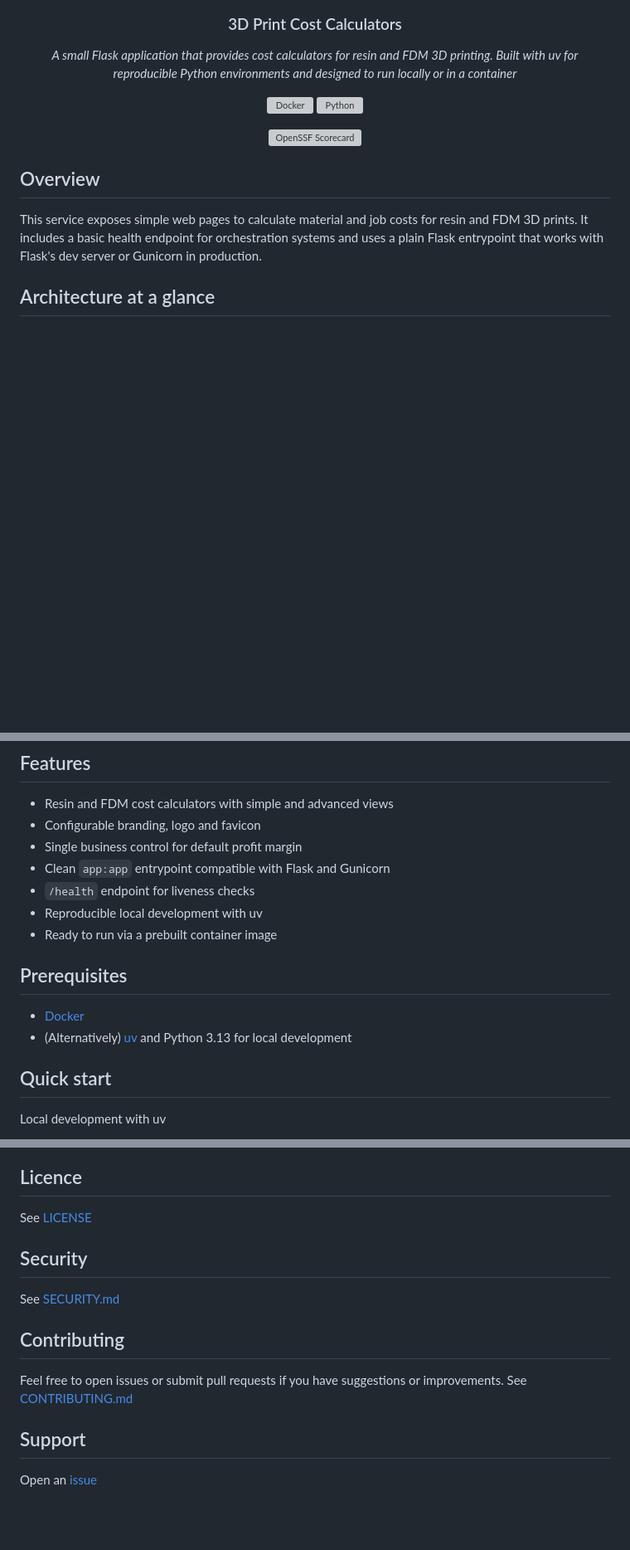
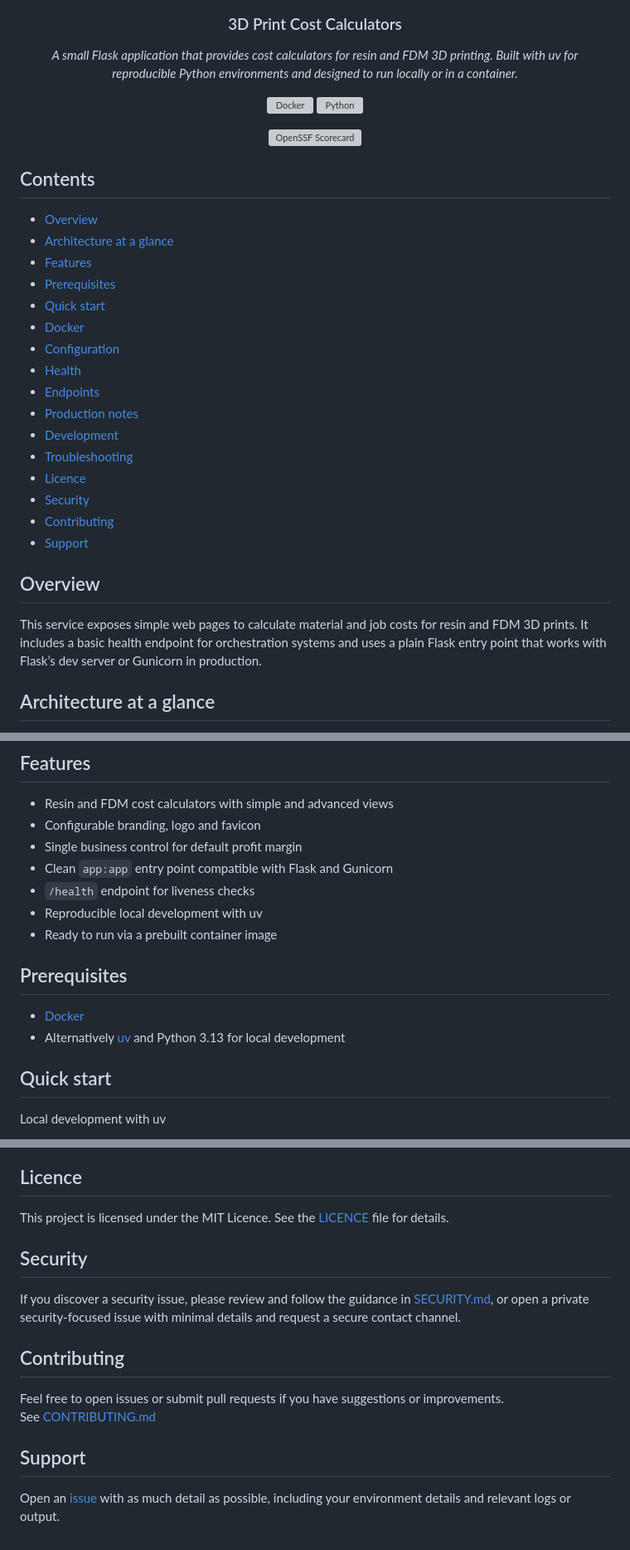
Before and after one commit to sudo-kraken/3d-printing-cost-calculators, a Markdown page: README.md, 3 parts joined by grey strips. Shown: that part at 83% size. Drawn GitHub-style; blank space fills up the shorter version; grey boxes are pictures that could not be loaded.

Commit message:
docs: Fix logo path and enhance README formatting
Updated logo source and improved text formatting in README.

```diff
--- a/README.md
+++ b/README.md
@@ -3,8 +3,7 @@
 
 ### 3D Print Cost Calculators
 
-_A small Flask application that provides cost calculators for resin and FDM 3D printing. Built with uv for reproducible Python environments and designed to run locally or in a container_
-
+_A small Flask application that provides cost calculators for resin and FDM 3D printing. Built with uv for reproducible Python environments and designed to run locally or in a container._
 </div>
 
 <div align="center">
@@ -18,9 +17,28 @@ _A small Flask application that provides cost calculators for resin and FDM 3D p
 
 </div>
 
+## Contents
+
+- [Overview](#overview)
+- [Architecture at a glance](#architecture-at-a-glance)
+- [Features](#features)
+- [Prerequisites](#prerequisites)
+- [Quick start](#quick-start)
+- [Docker](#docker)
+- [Configuration](#configuration)
+- [Health](#health)
+- [Endpoints](#endpoints)
+- [Production notes](#production-notes)
+- [Development](#development)
+- [Troubleshooting](#troubleshooting)
+- [Licence](#licence)
+- [Security](#security)
+- [Contributing](#contributing)
+- [Support](#support)
+
 ## Overview
 
-This service exposes simple web pages to calculate material and job costs for resin and FDM 3D prints. It includes a basic health endpoint for orchestration systems and uses a plain Flask entrypoint that works with Flask's dev server or Gunicorn in production.
+This service exposes simple web pages to calculate material and job costs for resin and FDM 3D prints. It includes a basic health endpoint for orchestration systems and uses a plain Flask entry point that works with Flask’s dev server or Gunicorn in production.
 
 ## Architecture at a glance
 
@@ -34,7 +52,7 @@ This service exposes simple web pages to calculate material and job costs for re
 - Resin and FDM cost calculators with simple and advanced views
 - Configurable branding, logo and favicon
 - Single business control for default profit margin
-- Clean `app:app` entrypoint compatible with Flask and Gunicorn
+- Clean `app:app` entry point compatible with Flask and Gunicorn
 - `/health` endpoint for liveness checks
 - Reproducible local development with uv
 - Ready to run via a prebuilt container image
@@ -42,7 +60,7 @@ This service exposes simple web pages to calculate material and job costs for re
 ## Prerequisites
 
 - [Docker](https://www.docker.com/)
-- (Alternatively) [uv](https://docs.astral.sh/uv/) and Python 3.13 for local development
+- Alternatively [uv](https://docs.astral.sh/uv/) and Python 3.13 for local development
 
 ## Quick start
 
@@ -133,14 +151,18 @@ uv run pytest --cov
 - If you change dependencies, regenerate `uv.lock` with `uv lock` and commit it.
 
 ## Licence
-See [LICENSE](LICENSE)
+
+This project is licensed under the MIT Licence. See the [LICENCE](LICENCE) file for details.
 
 ## Security
-See [SECURITY.md](SECURITY.md)
+
+If you discover a security issue, please review and follow the guidance in [SECURITY.md](SECURITY.md), or open a private security-focused issue with minimal details and request a secure contact channel.
 
 ## Contributing
+
 Feel free to open issues or submit pull requests if you have suggestions or improvements.
 See [CONTRIBUTING.md](CONTRIBUTING.md)
 
 ## Support
-Open an [issue](/../../issues)
+
+Open an [issue](/../../issues) with as much detail as possible, including your environment details and relevant logs or output.
```
Also changed, not shown: other parts of README.md (+1 -1 lines).
